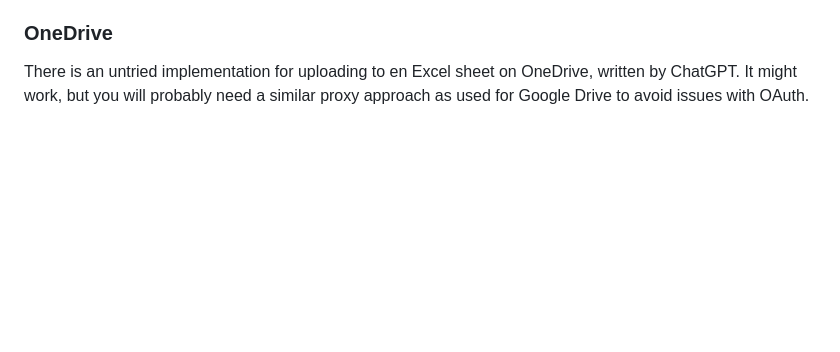
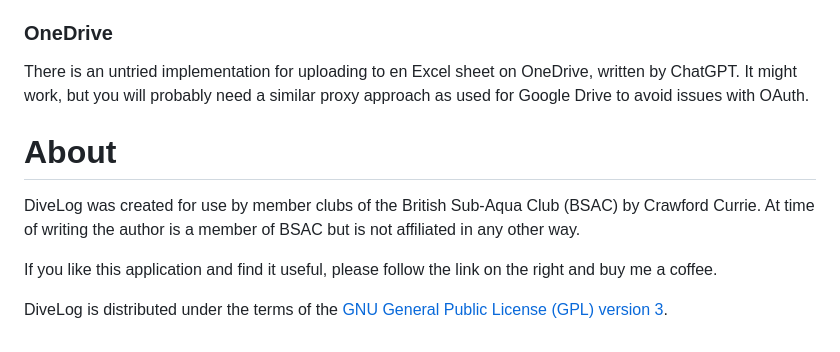
Before and after one commit to cdot/DiveLog, a Markdown page: README.md, the part around the change. Rendered like a GitHub page; blank space fills up the shorter version.

Commit message:
Update README with About section and licensing info
Added an 'About' section and information about licensing.

```diff
--- a/README.md
+++ b/README.md
@@ -52,3 +52,12 @@ If you have your own server you can POST to the server to upload CSV data. The k
 ### OneDrive
 
 There is an untried implementation for uploading to en Excel sheet on OneDrive, written by ChatGPT. It might work, but you will probably need a similar proxy approach as used for Google Drive to avoid issues with OAuth.
+
+# About
+
+DiveLog was created for use by member clubs of the British Sub-Aqua Club (BSAC) by Crawford Currie. At time of writing
+the author is a member of BSAC but is not affiliated in any other way.
+
+If you like this application and find it useful, please follow the link on the right and buy me a coffee.
+
+DiveLog is distributed under the terms of the [GNU General Public License (GPL) version 3](https://www.gnu.org/licenses/gpl-3.0.en.html).
```
